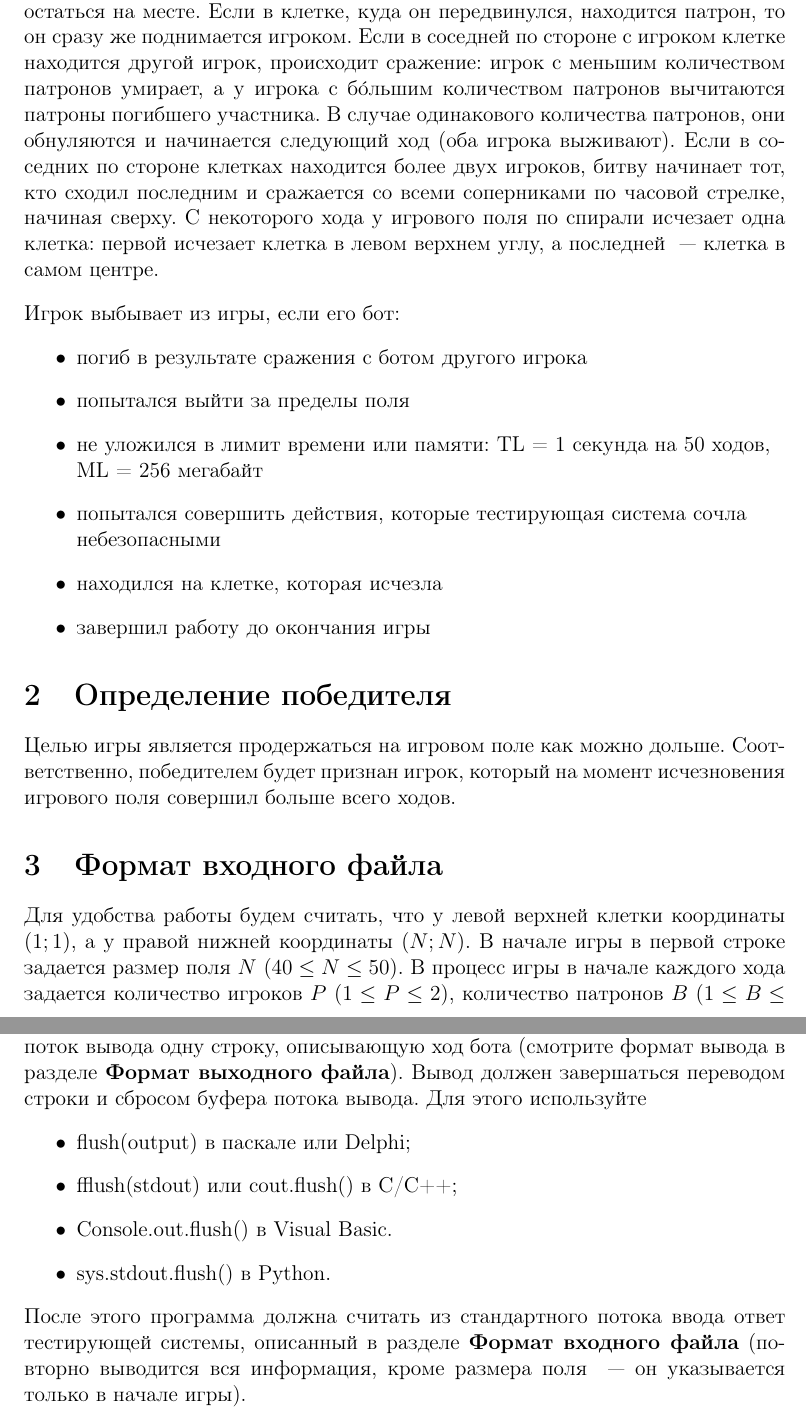
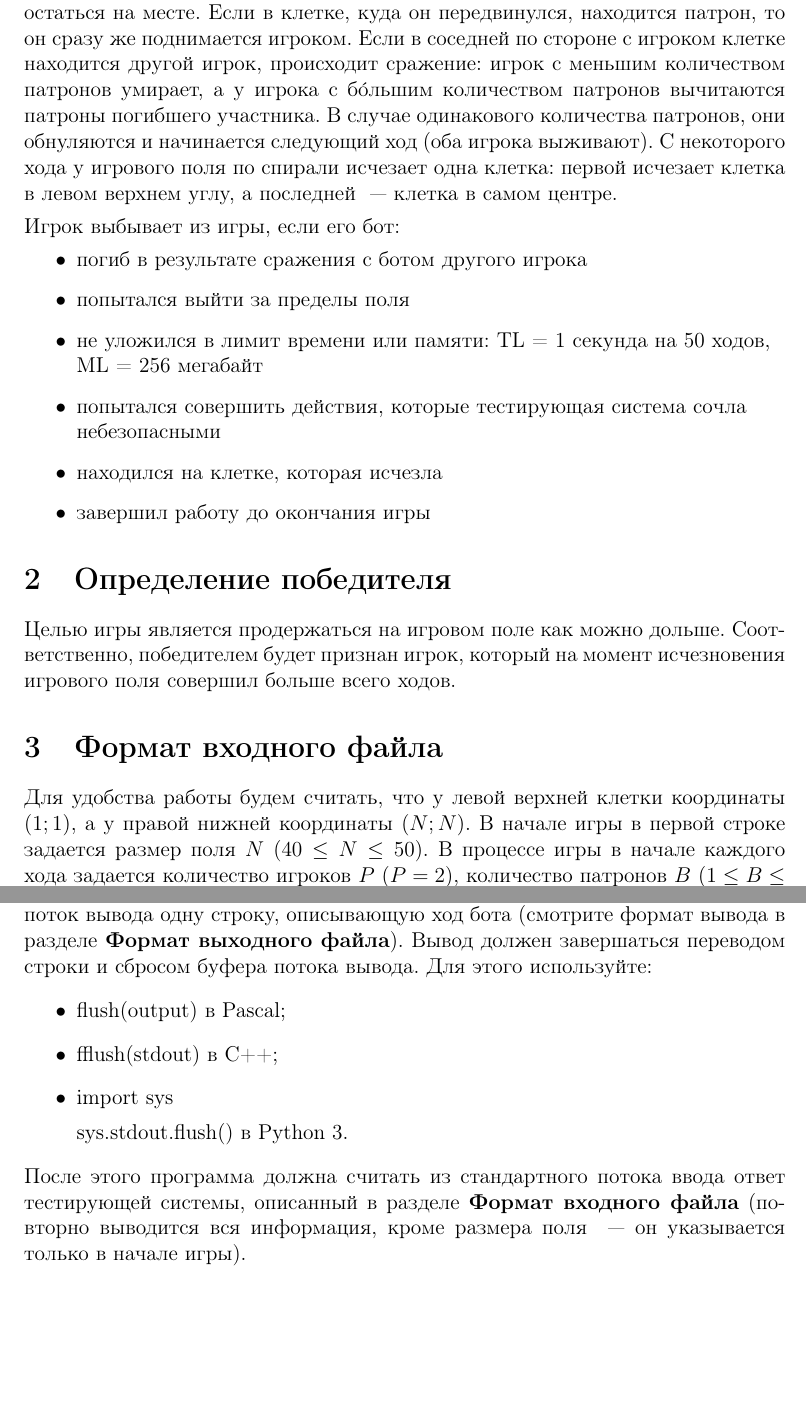
Before and after one commit to parallel-p/play, a LaTeX paper (games/pepelac/statements.tex): two parts of pages 1 and 2 of 2, joined at a grey line, cut so that both start at the same text, the shorter picture padded with empty space. Compiled offline with pdfLaTeX.

Commit message:
Fix statements

```diff
--- a/games/pepelac/statements.tex
+++ b/games/pepelac/statements.tex
@@ -18,7 +18,7 @@
 Участникам соревнования предстоит реализовать алгоритм, который будет руководить ботом, перемещающимся по полю в поисках патронов и сражающимся с другими игроками. Цель каждого игрока ~--- как можно дольше оставаться в живых.
 \end{abstract}
 \section{Правила игры}
-Имеется поле $N\times N$, на котором случайным образом расположены $B$ патронов и $P$ игроков. В начале игры каждый игрок получает информацию о расположении патронов и других участников раунда. Игроки ходят по очереди. В процессе хода игрок может передвинуться на одну клетку вверх, вниз, влево, вправо или остаться на месте. Если в клетке, куда он передвинулся, находится патрон, то он сразу же поднимается игроком. Если в соседней по стороне с игроком клетке находится другой игрок, происходит сражение: игрок с меньшим количеством патронов умирает, а у игрока с б\'{о}льшим количеством патронов вычитаются патроны погибшего участника. В случае одинакового количества патронов, они обнуляются и начинается следующий ход (оба игрока выживают). Если в соседних по стороне клетках находится более двух игроков, битву начинает тот, кто сходил последним и сражается со всеми соперниками по часовой стрелке, начиная сверху. С некоторого хода у игрового поля по спирали исчезает одна клетка: первой исчезает клетка в левом верхнем углу, а последней ~--- клетка в самом центре.
+Имеется поле $N\times N$, на котором случайным образом расположены $B$ патронов и $P$ игроков. В начале игры каждый игрок получает информацию о расположении патронов и других участников раунда. Игроки ходят по очереди. В процессе хода игрок может передвинуться на одну клетку вверх, вниз, влево, вправо или остаться на месте. Если в клетке, куда он передвинулся, находится патрон, то он сразу же поднимается игроком. Если в соседней по стороне с игроком клетке находится другой игрок, происходит сражение: игрок с меньшим количеством патронов умирает, а у игрока с б\'{о}льшим количеством патронов вычитаются патроны погибшего участника. В случае одинакового количества патронов, они обнуляются и начинается следующий ход (оба игрока выживают). С некоторого хода у игрового поля по спирали исчезает одна клетка: первой исчезает клетка в левом верхнем углу, а последней ~--- клетка в самом центре.
 \begin{flushleft}
 Игрок выбывает из игры, если его бот:
 \begin{itemize}
@@ -36,7 +36,7 @@ TL = 1 секунда на 50 ходов, ML = 256 мегабайт
 
 \section{Формат входного файла}
 Для удобства работы будем считать, что у левой верхней клетки координаты $(1;1)$, а у правой нижней координаты $(N;N)$. В начале игры в первой строке задается размер поля $N$ ($40 \leq N \leq 50$).
-В процесс игры в начале каждого хода задается количество игроков $P$ ($1 \leq P \leq 2$), количество патронов $B$ ($1 \leq B \leq N^2 - P$) и время, оставшееся до Армагеддона $K$ ($-N^2 \leq K \leq 10$, пока число положительное, клетки не исчезают "--- как только число станет отрицательным, Армагеддон начнется).
+В процессе игры в начале каждого хода задается количество игроков $P$ ($P = 2$), количество патронов $B$ ($1 \leq B \leq N^2 - P$) и время, оставшееся до Армагеддона $K$ ($-N^2 \leq K \leq 10$, пока число положительное, клетки не исчезают "--- как только число станет отрицательным, Армагеддон начнется).
 Во второй строке задаются координаты участника ($x_1$, $y_1$) и количество патронов $B_1$.
 В следующих $P-1$ строках построчно задаются координаты других игроков вида ($x_i$, $y_i$) и количество патронов у участника $B_i$.
 В последних $B$ строках задаются координаты патронов вида ($x_k$, $y_k$).
@@ -46,13 +46,14 @@ TL = 1 секунда на 50 ходов, ML = 256 мегабайт
 
 \section{Взаимодействие с турнирной системой}
 Затем программа-решение начинает взаимодействие с турнирной системой в соответствии со следующим протоколом:
-Программа выводит в стандартный поток вывода одну строку, описывающую ход бота (смотрите формат вывода в разделе \textbf{Формат выходного файла}). Вывод должен завершаться переводом строки и сбросом буфера потока
-вывода. Для этого используйте
+программа выводит в стандартный поток вывода одну строку, описывающую ход бота (смотрите формат вывода в разделе \textbf{Формат выходного файла}). Вывод должен завершаться переводом строки и сбросом буфера потока
+вывода. Для этого используйте:
 \begin{itemize}
-\item flush(output) в паскале или Delphi;
-\item fflush(stdout) или cout.flush() в С/C++;
-\item Console.out.flush() в Visual Basic.
-\item sys.stdout.flush() в Python.
+\item flush(output) в Pascal;
+\item fflush(stdout) в C++;
+\item import sys
+
+      sys.stdout.flush() в Python 3.
 \end{itemize}
 После этого программа должна считать из стандартного потока ввода ответ тестирующей системы, описанный в разделе \textbf{Формат входного файла} (повторно выводится вся информация, кроме размера поля ~--- он указывается только в начале игры).
 \end{document}
```
Also changed, not shown: games/pepelac/statements.pdf.
